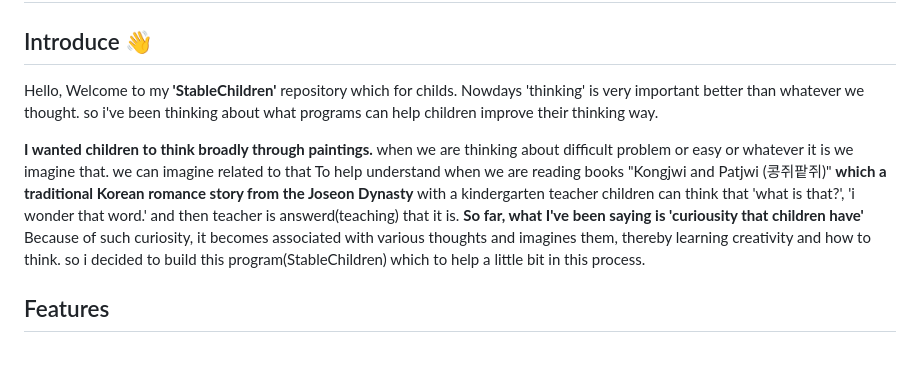
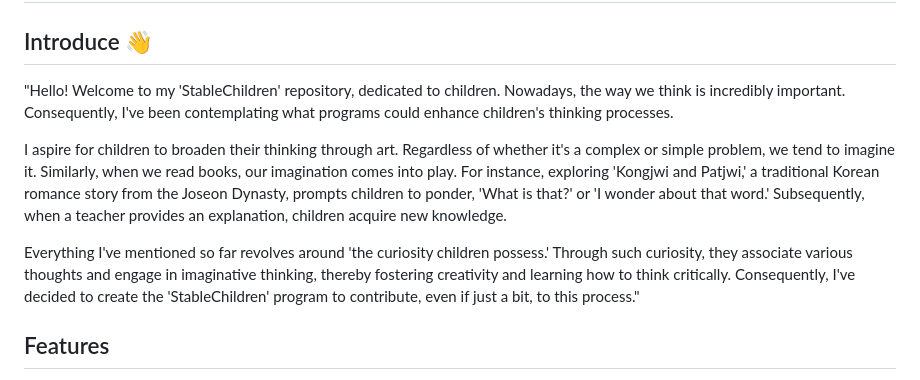
Before and after one commit to ITSTIME1/StableChildren, a Markdown page: README.md, the part around the change. GitHub-like rendering; blank space fills up the shorter version.

```diff
--- a/README.md
+++ b/README.md
@@ -1,8 +1,10 @@
 # StableChildren (AI program for children)
 ## Introduce 👋
-Hello, Welcome to my **'StableChildren'** repository which for childs. Nowdays 'thinking' is very important better than whatever we thought. so i've been thinking about what programs can help children improve their thinking way.
+"Hello! Welcome to my 'StableChildren' repository, dedicated to children. Nowadays, the way we think is incredibly important. Consequently, I've been contemplating what programs could enhance children's thinking processes.
 
-**I wanted children to think broadly through paintings.** when we are thinking about difficult problem or easy or whatever it is we imagine that. we can imagine related to that To help understand when we are reading books "Kongjwi and Patjwi (콩쥐팥쥐)" **which a traditional Korean romance story from the Joseon Dynasty** with a kindergarten teacher children can think that 'what is that?', 'i wonder that word.' and then teacher is answerd(teaching) that it is. **So far, what I've been saying is 'curiousity that children have'** Because of such curiosity, it becomes associated with various thoughts and imagines them, thereby learning creativity and how to think. so i decided to build this program(StableChildren) which to help a little bit in this process.
+I aspire for children to broaden their thinking through art. Regardless of whether it's a complex or simple problem, we tend to imagine it. Similarly, when we read books, our imagination comes into play. For instance, exploring 'Kongjwi and Patjwi,' a traditional Korean romance story from the Joseon Dynasty, prompts children to ponder, 'What is that?' or 'I wonder about that word.' Subsequently, when a teacher provides an explanation, children acquire new knowledge.
+
+Everything I've mentioned so far revolves around 'the curiosity children possess.' Through such curiosity, they associate various thoughts and engage in imaginative thinking, thereby fostering creativity and learning how to think critically. Consequently, I've decided to create the 'StableChildren' program to contribute, even if just a bit, to this process."
 
 ## Features
 - Through gesture recognition, children move words or sentences themselves by using their hands.
```
